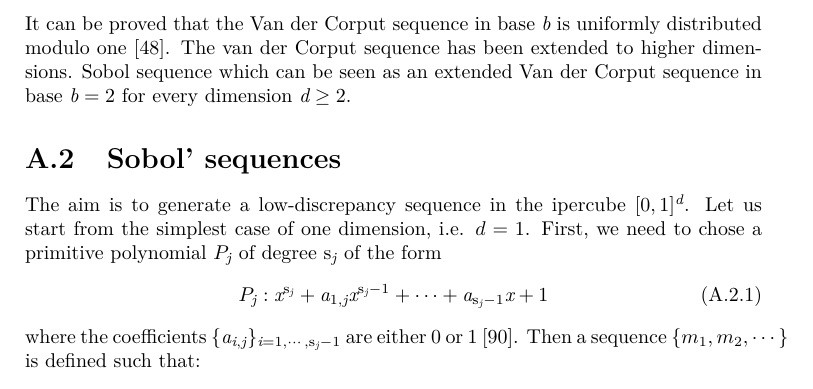
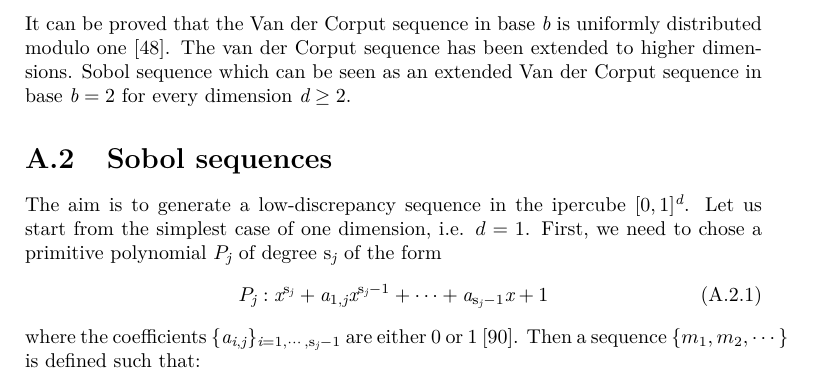
Before and after one commit to melaniafilosa/ps_raytracing, a LaTeX thesis (thesis.tex, which reads chapters/Sobol.tex): part of page 152 of 171, cut so that both start at the same text. Compiled offline with pdfLaTeX.

Commit message:
25/02 evening

```diff
--- a/chapters/Sobol.tex
+++ b/chapters/Sobol.tex
@@ -35,7 +35,7 @@ $\{ \phi_{\variabile{b}}(\variabile{n})\}_{\variabile{n}\in \{0, 1,\cdots, 8\}}$
 It can be proved that the Van der Corput sequence in base $\variabile{b}$ is uniformly distributed modulo one \cite{leobacher2014introduction}.
 The van der Corput sequence has been extended to higher dimensions.
 Sobol sequence which can be seen as an extended Van der Corput sequence in base $\variabile{b}=2$ for every dimension $\variabile{d}\geq2$.
-\section{Sobol' sequences}
+\section{Sobol sequences}
 The aim is to generate a low-discrepancy sequence in the ipercube $[0,1]^{\variabile{d}}$.
 Let us start from the simplest case of one dimension, i.e. $d=1$. First, we need to chose a primitive polynomial $P_\variabile{j}$ of degree $\textrm{s}_\variabile{j}$ of the form
 \begin{equation}
```
Also changed, not shown: chapters/Introduction.tex (+2 -2 lines).
